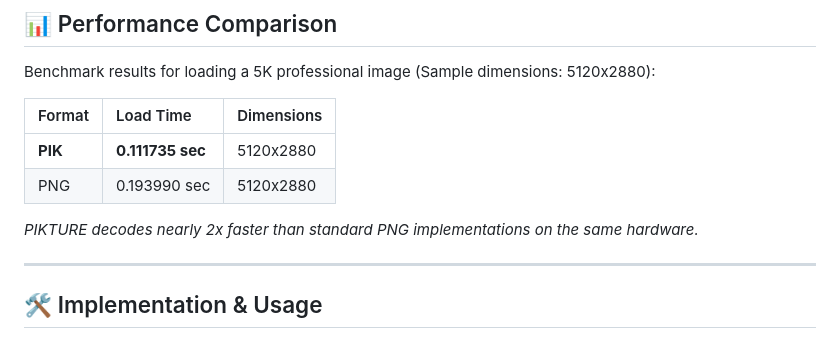
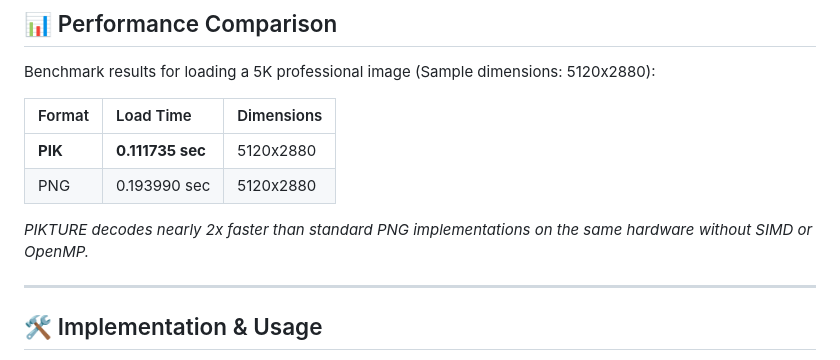
Before and after one commit to Nexoniarz/YAPF, a Markdown page: README.md, the part around the change. Rendered like a GitHub page.

```diff
--- a/README.md
+++ b/README.md
@@ -24,7 +24,7 @@ Benchmark results for loading a 5K professional image (Sample dimensions: 5120x2
 | **PIK** | **0.111735 sec** | 5120x2880 |
 | PNG | 0.193990 sec | 5120x2880 |
 
-*PIKTURE decodes nearly 2x faster than standard PNG implementations on the same hardware.*
+*PIKTURE decodes nearly 2x faster than standard PNG implementations on the same hardware without SIMD or OpenMP.*
 
 ---
 
```
